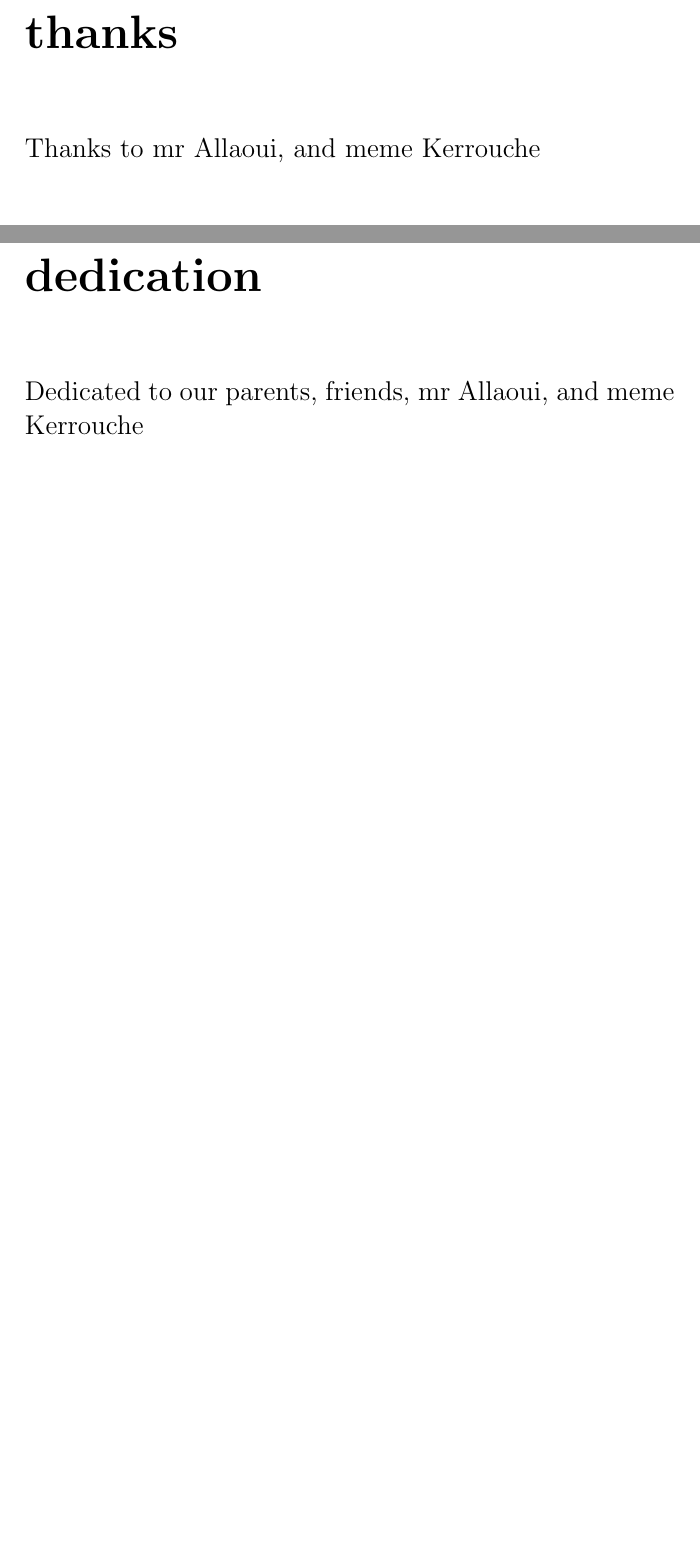
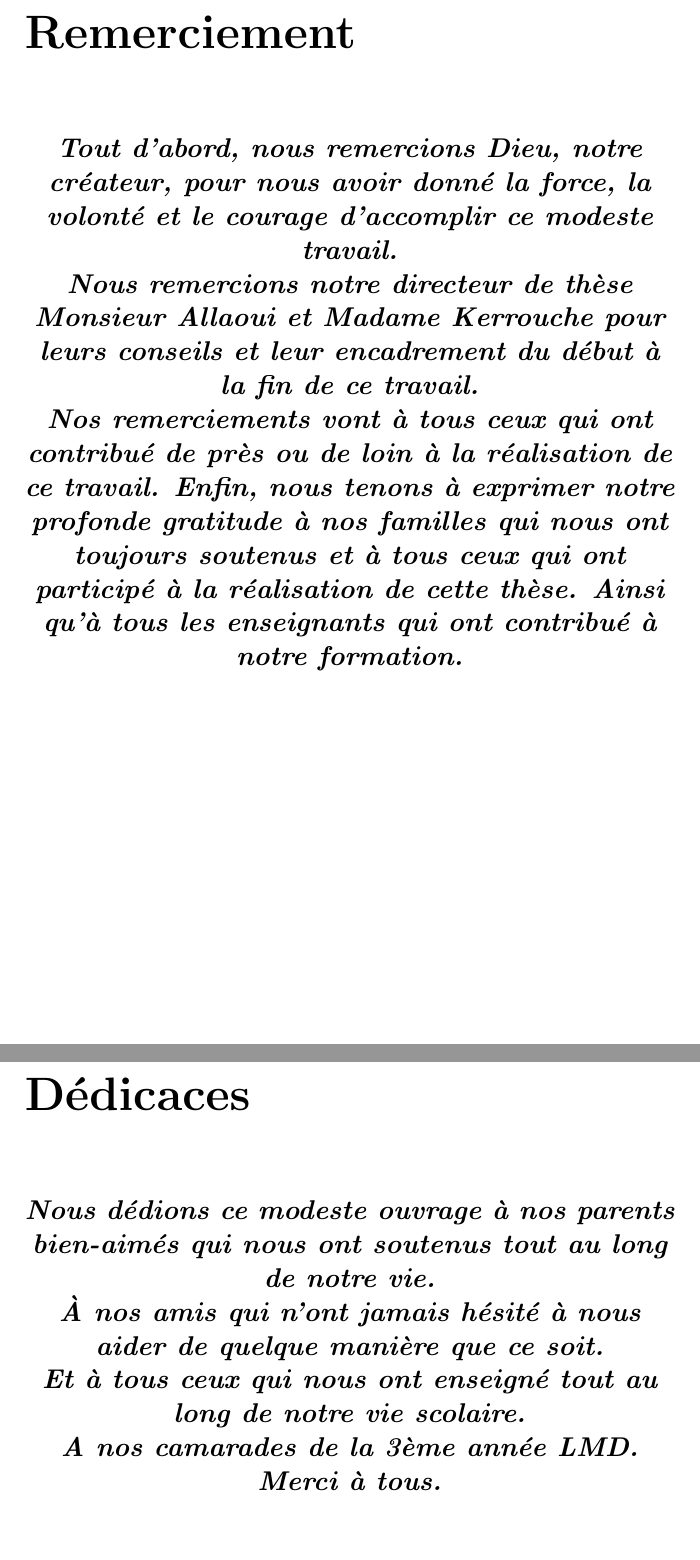
Before and after one commit to elhadjmb/delivery_app, a LaTeX document (delivery_app/report/Foudi.tex): two parts of pages 2 and 3 of 16 before the commit and two parts of pages 2 and 3 of 14 after it, joined at a grey line, cut at the place of the change, the shorter picture padded with empty space. Compiled offline with pdfLaTeX.

Commit message:
Thanks and dedication parts pre-completed

```diff
--- a/delivery_app/report/Foudi.tex
+++ b/delivery_app/report/Foudi.tex
@@ -1,4 +1,4 @@
-\documentclass[a4paper, 10p]{report}
+\documentclass[a4paper]{report}
 
 \usepackage{lipsum}
 \usepackage{graphicx}
@@ -23,11 +23,21 @@
 \begin{document}
 \maketitle
 
-\chapter*{thanks}
-\Large \emph\textit{{Thanks to mr Allaoui, and meme Kerrouche}}
+\chapter*{Remerciement}
+\begin{center}
+\Large \textbf{\textit{Tout d'abord, nous remercions Dieu, notre créateur, pour nous avoir donné la force, la volonté et le courage d'accomplir ce modeste travail.\\
+Nous remercions notre directeur de thèse Monsieur Allaoui et Madame Kerrouche pour leurs conseils et leur encadrement du début à la fin de ce travail.\\
+Nos remerciements vont à tous ceux qui ont contribué de près ou de loin à la réalisation de ce travail. Enfin, nous tenons à exprimer notre profonde gratitude à nos familles qui nous ont toujours soutenus et à tous ceux qui ont participé à la réalisation de cette thèse. Ainsi qu'à tous les enseignants qui ont contribué à notre formation.}}
+\end{center}
 
-\chapter*{dedication}
-\Large \emph\textit{{Dedicated to our parents, friends, mr Allaoui, and meme Kerrouche}}
+\chapter*{Dédicaces}
+\begin{center}
+\Large \textbf{\textit{Nous dédions ce modeste ouvrage à nos parents bien-aimés qui nous ont soutenus tout au long de notre vie.\\
+À nos amis qui n'ont jamais hésité à nous aider de quelque manière que ce soit.\\
+Et à tous ceux qui nous ont enseigné tout au long de notre vie scolaire.\\
+A nos camarades de la 3ème année LMD.\\
+Merci à tous.}}
+\end{center}
 
 \newpage
 \chapter*{Abstract}
```
Also changed, not shown: delivery_app/report/Foudi.pdf, delivery_app/report/Foudi.tex (8 more changed lines), 3 other files.
